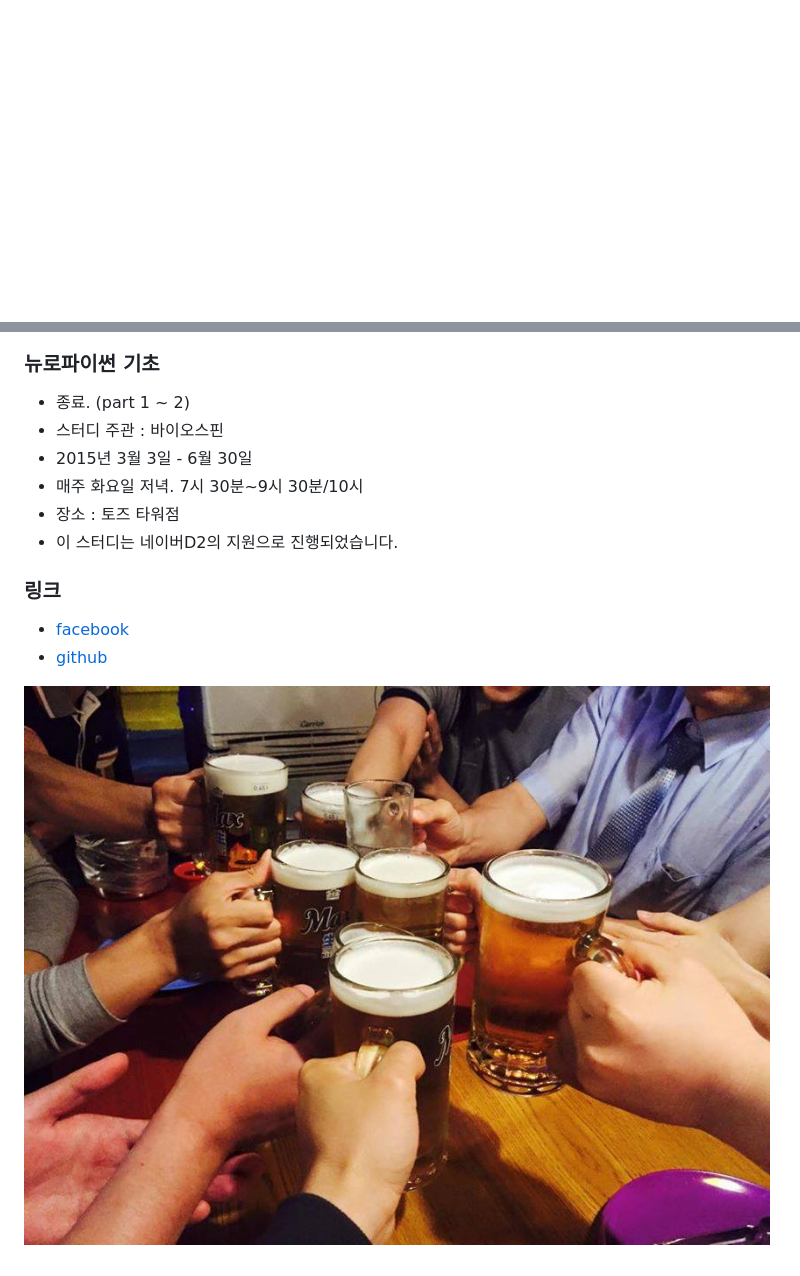
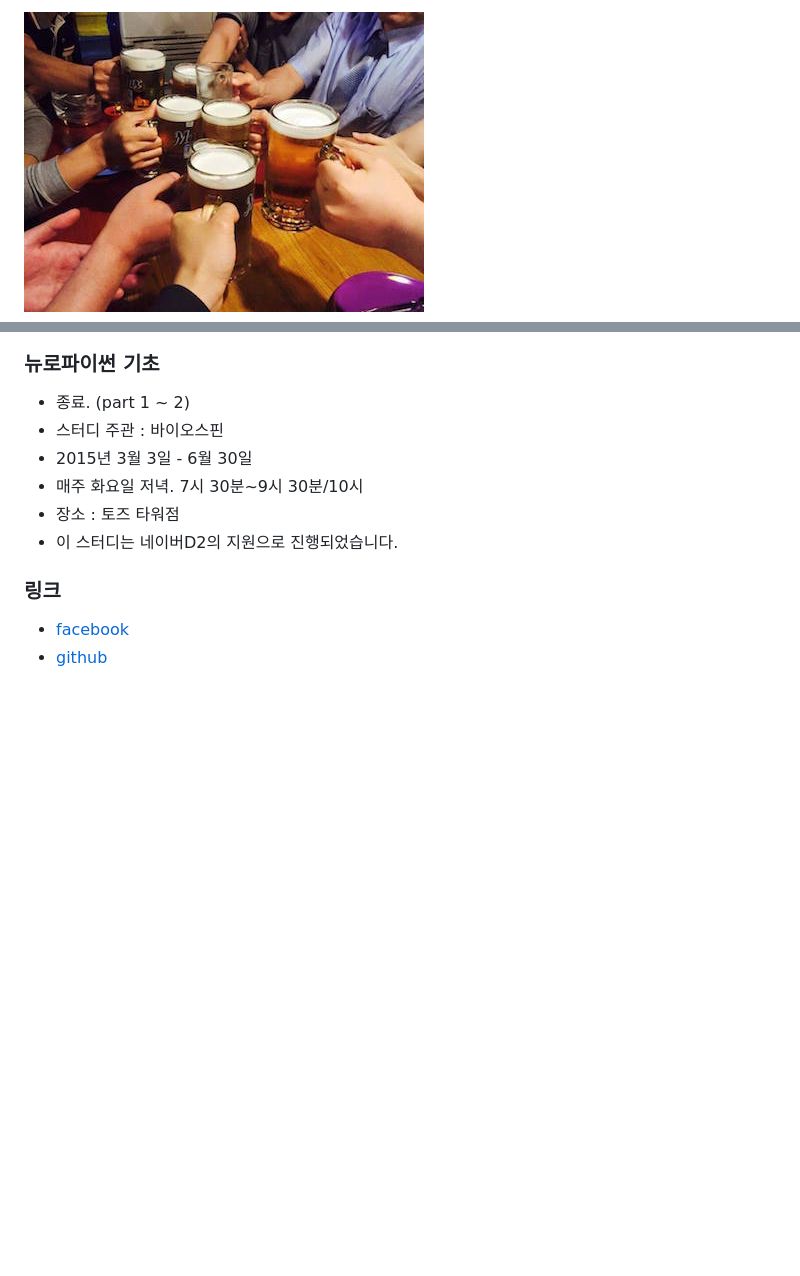
Before and after one commit to biospin/neuropy, a Markdown page: index.md, 2 parts joined by grey strips. Drawn GitHub-style; pictures changed too: doc/img/a.jpg; blank space fills up the shorter version.

```diff
--- a/index.md
+++ b/index.md
@@ -1,3 +1,5 @@
+
+![대문](doc/img/a.jpg)
 
 ### 뉴로파이썬 기초
 - 종료. (part 1 ~ 2)
@@ -10,6 +12,3 @@
 ### 링크
 - [facebook ](https://www.facebook.com/notes/%EB%B0%94%EC%9D%B4%EC%98%A4%EC%8A%A4%ED%95%80/%ED%8C%8C%EC%9D%B4%EC%8D%AC%EC%9D%84-%EC%9D%B4%EC%9A%A9%ED%95%9C-bioinformatics-%EA%B8%B0%EC%B4%88/566279330148620)
 - [github](https://github.com/biospin/neuropy/tree/gh-pages)
-
-
-![대문](doc/img/a.jpg)
```
